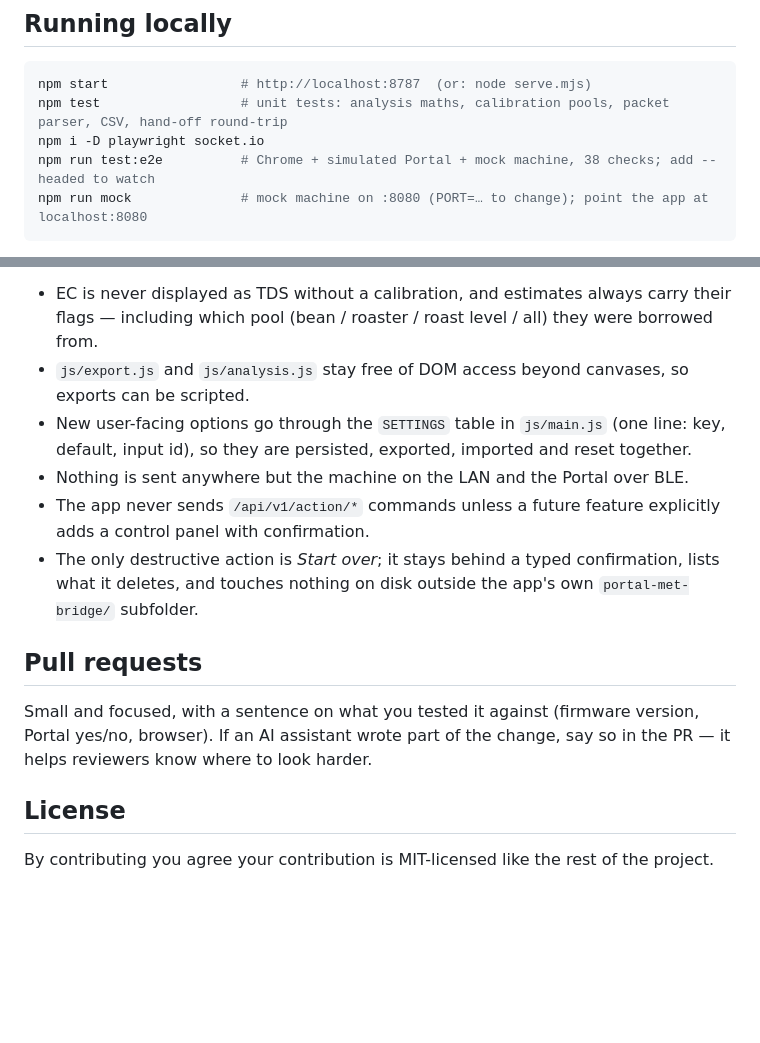
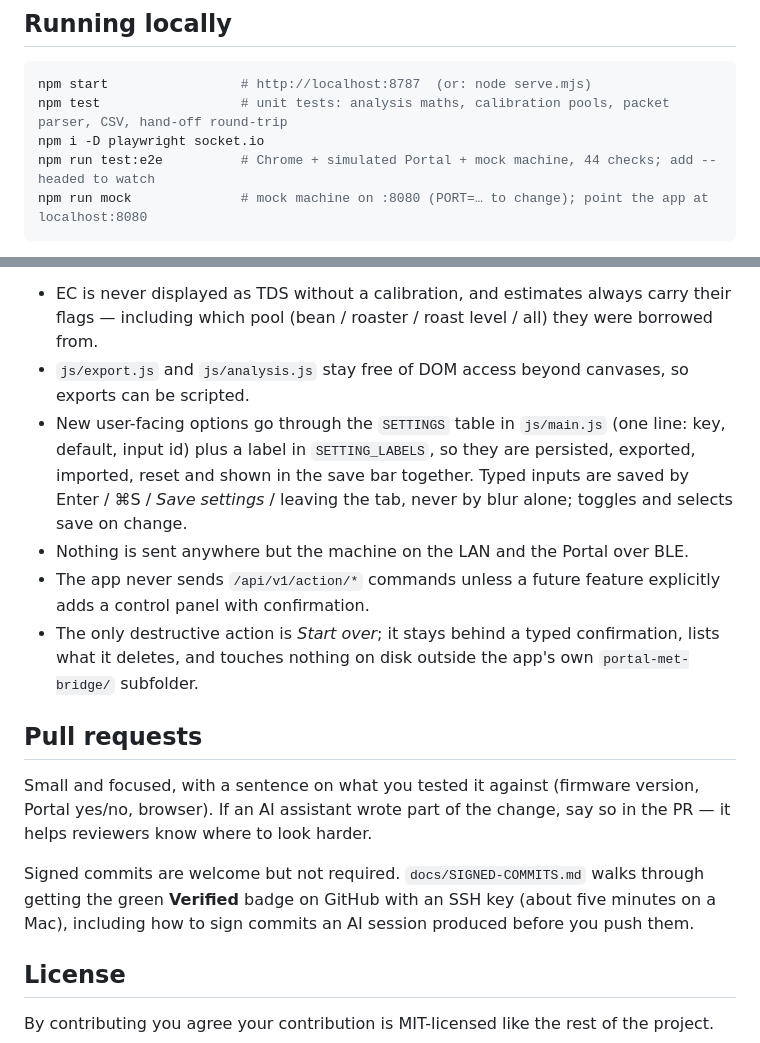
Before and after one commit to privaterra/portal-met-bridge, a Markdown page: CONTRIBUTING.md, 2 parts joined by grey strips. GitHub-like rendering; blank space fills up the shorter version.

````diff
--- a/CONTRIBUTING.md
+++ b/CONTRIBUTING.md
@@ -15,7 +15,7 @@ Thanks for looking. This is a small, vibe-coded tool (see "How this was built" i
 npm start                 # http://localhost:8787  (or: node serve.mjs)
 npm test                  # unit tests: analysis maths, calibration pools, packet parser, CSV, hand-off round-trip
 npm i -D playwright socket.io
-npm run test:e2e          # Chrome + simulated Portal + mock machine, 38 checks; add --headed to watch
+npm run test:e2e          # Chrome + simulated Portal + mock machine, 44 checks; add --headed to watch
 npm run mock              # mock machine on :8080 (PORT=… to change); point the app at localhost:8080
 ```
 
@@ -33,7 +33,7 @@ Please keep these invariants:
 
 - EC is never displayed as TDS without a calibration, and estimates always carry their flags — including which pool (bean / roaster / roast level / all) they were borrowed from.
 - `js/export.js` and `js/analysis.js` stay free of DOM access beyond canvases, so exports can be scripted.
-- New user-facing options go through the `SETTINGS` table in `js/main.js` (one line: key, default, input id), so they are persisted, exported, imported and reset together.
+- New user-facing options go through the `SETTINGS` table in `js/main.js` (one line: key, default, input id) plus a label in `SETTING_LABELS`, so they are persisted, exported, imported, reset and shown in the save bar together. Typed inputs are saved by Enter / ⌘S / *Save settings* / leaving the tab, never by blur alone; toggles and selects save on change.
 - Nothing is sent anywhere but the machine on the LAN and the Portal over BLE.
 - The app never sends `/api/v1/action/*` commands unless a future feature explicitly adds a control panel with confirmation.
 - The only destructive action is *Start over*; it stays behind a typed confirmation, lists what it deletes, and touches nothing on disk outside the app's own `portal-met-bridge/` subfolder.
@@ -42,6 +42,8 @@ Please keep these invariants:
 
 Small and focused, with a sentence on what you tested it against (firmware version, Portal yes/no, browser). If an AI assistant wrote part of the change, say so in the PR — it helps reviewers know where to look harder.
 
+Signed commits are welcome but not required. `docs/SIGNED-COMMITS.md` walks through getting the green **Verified** badge on GitHub with an SSH key (about five minutes on a Mac), including how to sign commits an AI session produced before you push them.
+
 ## License
 
 By contributing you agree your contribution is MIT-licensed like the rest of the project.
````
Also changed, not shown: README.md (+10 -4 lines), docs/NOTES.md (+6 -0 lines), docs/SIGNED-COMMITS.md (added, +177 -0 lines), docs/screenshot-settings-savebar.png (added), 6 other files.
